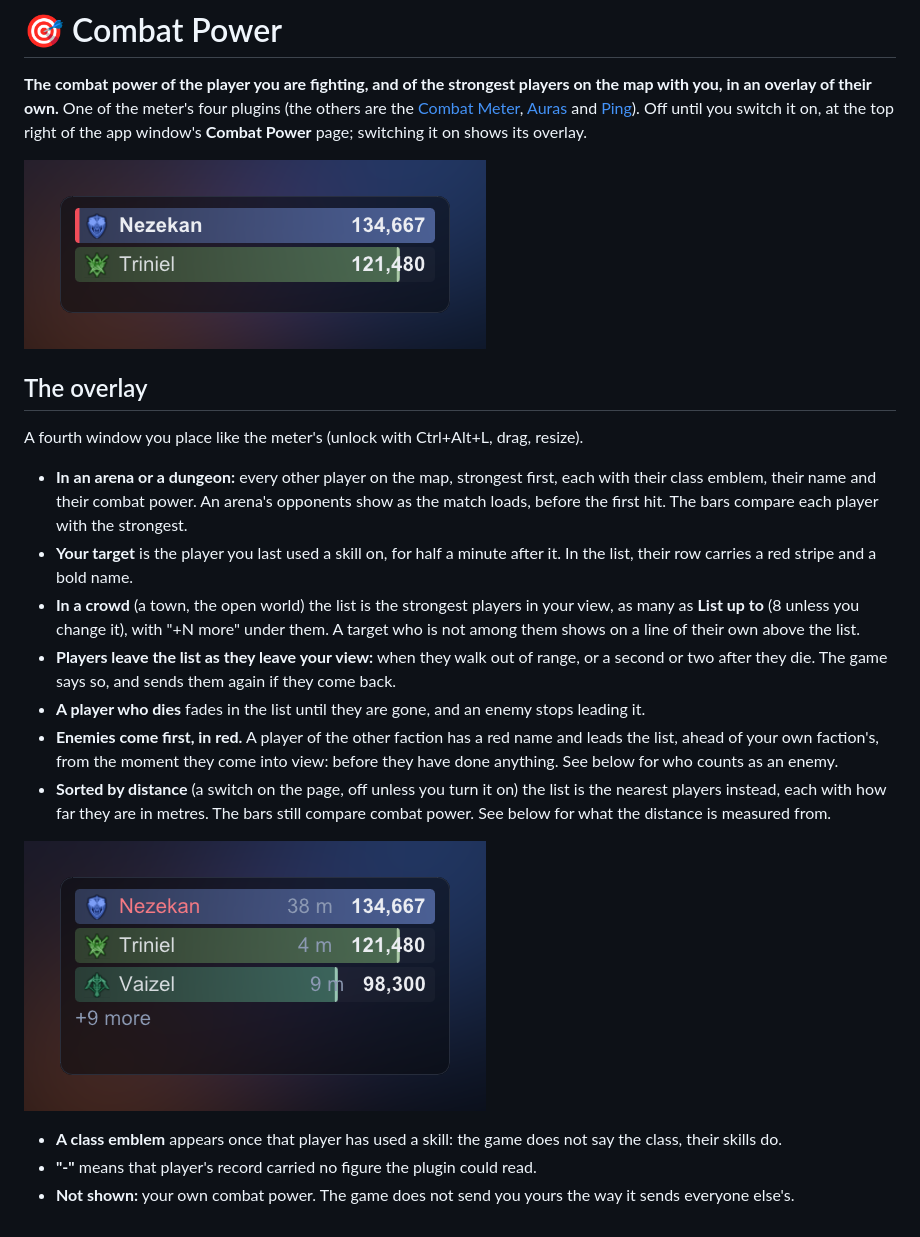
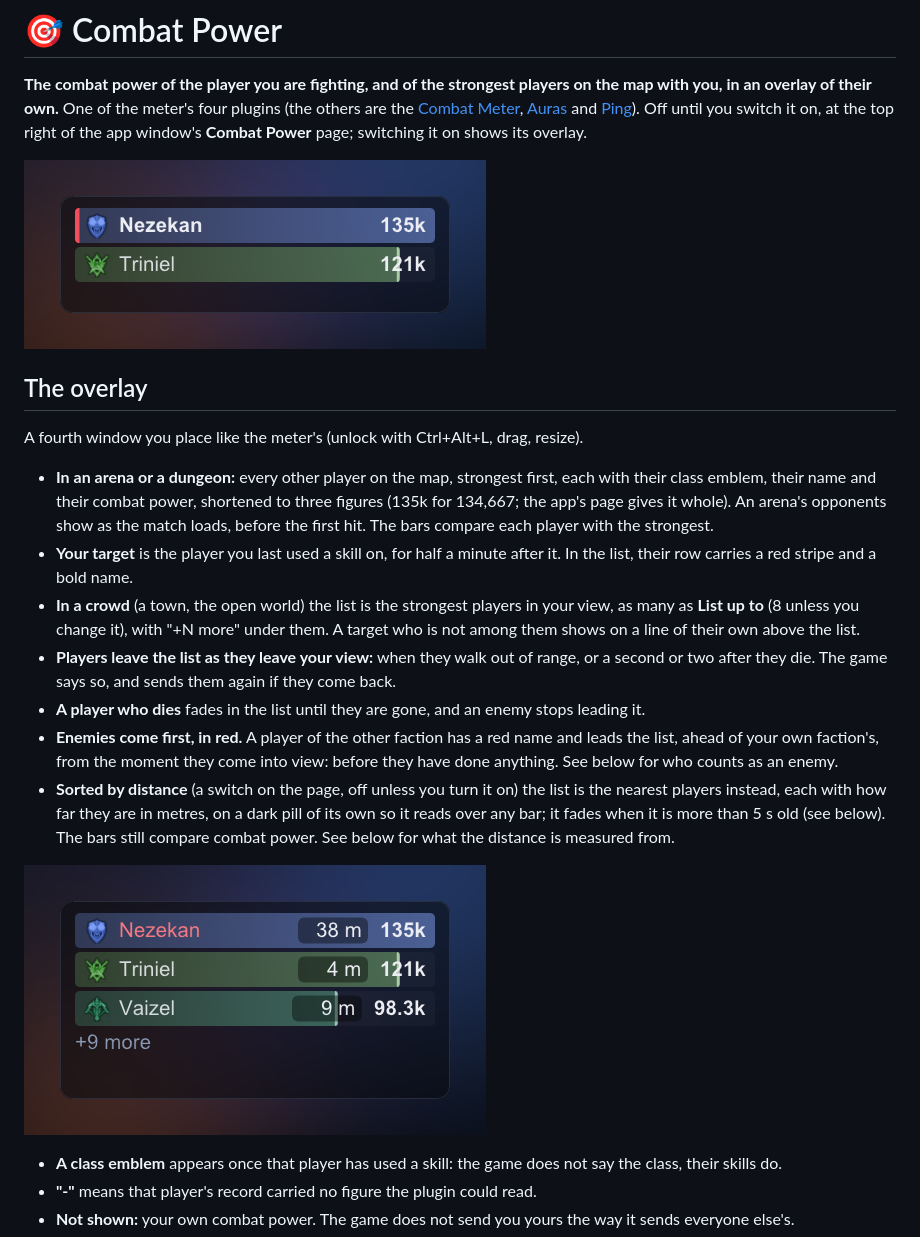
Before and after one commit to mgauna-ar/aion2-combat-meter, a Markdown page: plugins/combat_power/README.md, the part around the change. Drawn GitHub-style; pictures changed too: docs/images/overlay-combat-power-distance.png, docs/images/overlay-combat-power.png.

```diff
--- a/plugins/combat_power/README.md
+++ b/plugins/combat_power/README.md
@@ -12,7 +12,8 @@ window's **Combat Power** page; switching it on shows its overlay.
 
 A fourth window you place like the meter's (unlock with Ctrl+Alt+L, drag, resize).
 - **In an arena or a dungeon:** every other player on the map, strongest first, each
-  with their class emblem, their name and their combat power. An arena's opponents
+  with their class emblem, their name and their combat power, shortened to three
+  figures (135k for 134,667; the app's page gives it whole). An arena's opponents
   show as the match loads, before the first hit. The bars compare each player with
   the strongest.
 - **Your target** is the player you last used a skill on, for half a minute after it.
@@ -30,7 +31,9 @@ A fourth window you place like the meter's (unlock with Ctrl+Alt+L, drag, resize
   leads the list, ahead of your own faction's, from the moment they come into
   view: before they have done anything. See below for who counts as an enemy.
 - **Sorted by distance** (a switch on the page, off unless you turn it on) the list
-  is the nearest players instead, each with how far they are in metres. The bars
+  is the nearest players instead, each with how far they are in metres, on a dark
+  pill of its own so it reads over any bar; it fades when it is more than 5 s old
+  (see below). The bars
   still compare combat power. See below for what the distance is measured from.
 
 ![The combat power overlay sorted by distance: an enemy 38 metres away in red at the top, then the two nearest players of your own faction, and nine more counted](../../docs/images/overlay-combat-power-distance.png)
```
Also changed, not shown: plugins/combat_power/AGENTS.md (+5 -0 lines), 3 other files.
